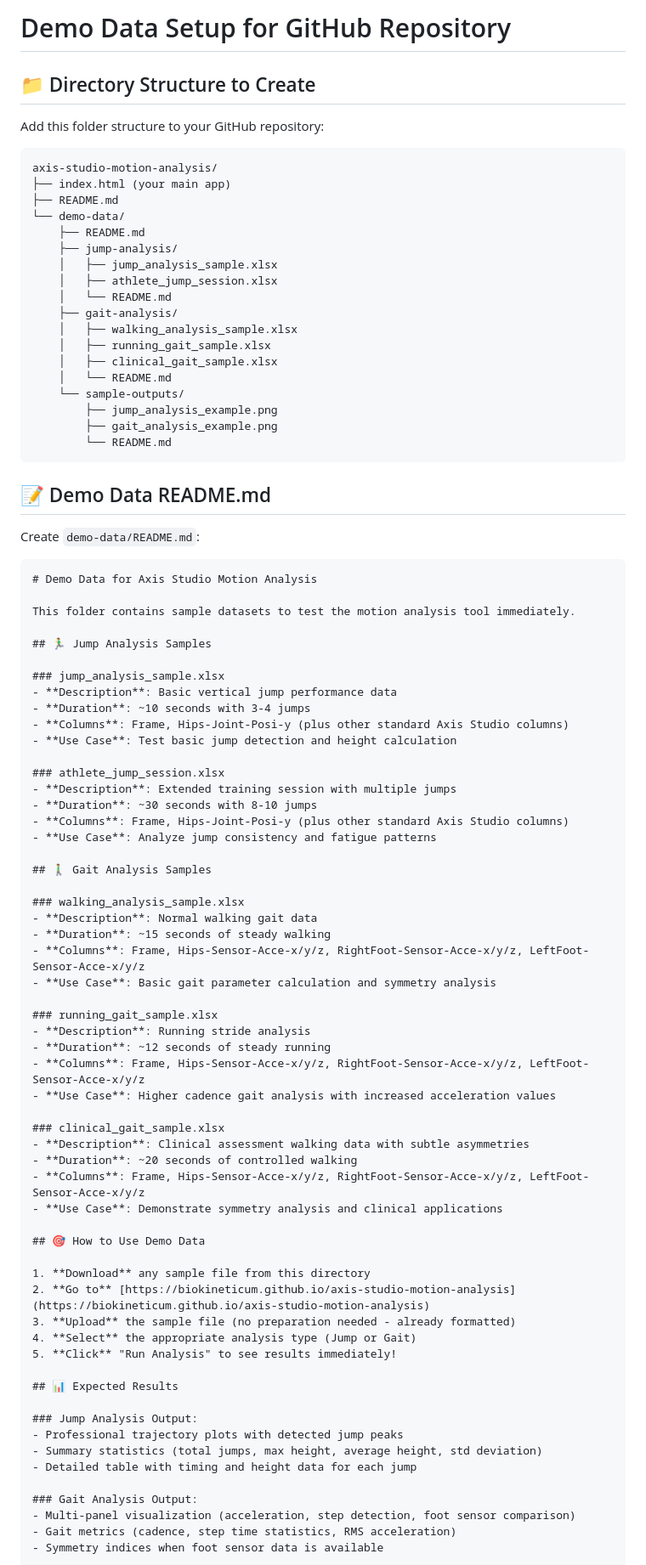
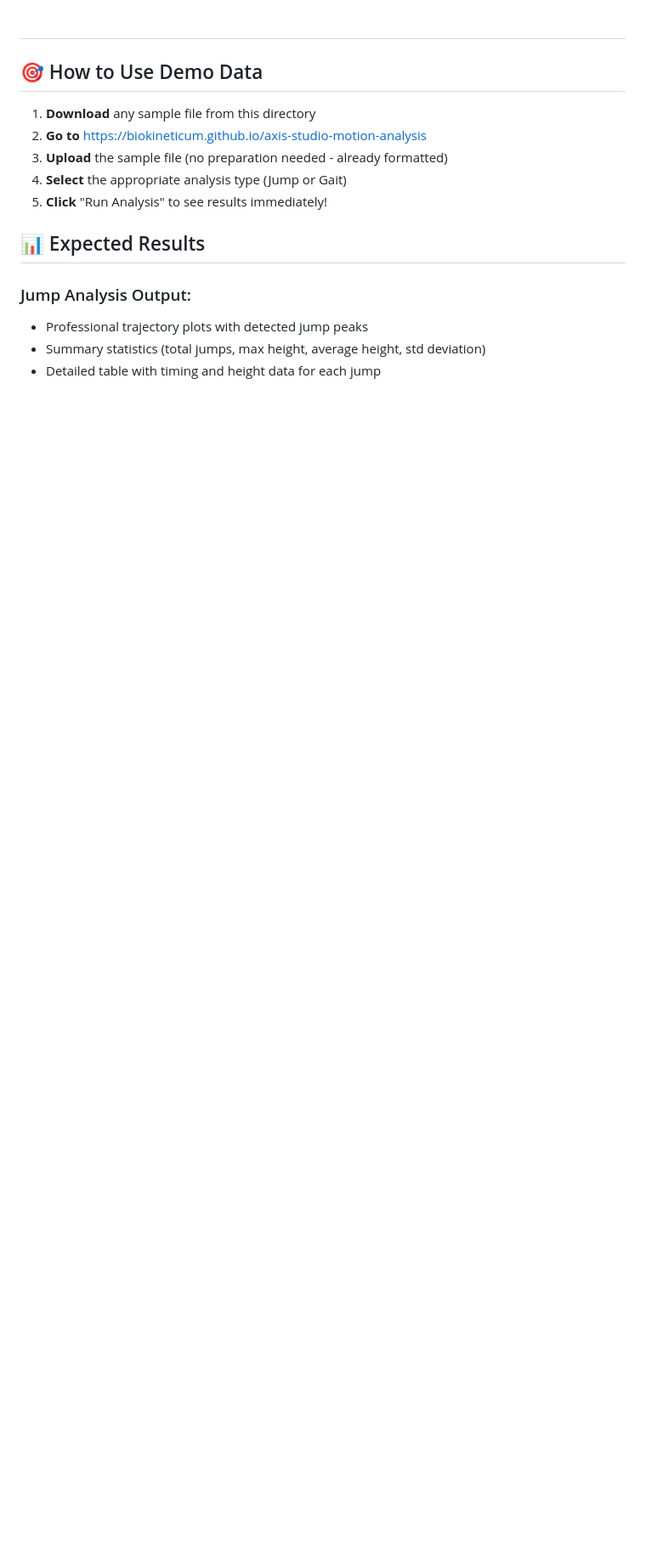
Before and after one commit to biokineticum/axis-studio-motion-analysis, a Markdown page: README.md, the part around the change. Shown at 85% size. Rendered like a GitHub page; blank space fills up the shorter version.

````diff
--- a/README.md
+++ b/README.md
@@ -1,72 +1,5 @@
-# Demo Data Setup for GitHub Repository
+#
 
-## 📁 Directory Structure to Create
-
-Add this folder structure to your GitHub repository:
-
-```
-axis-studio-motion-analysis/
-├── index.html (your main app)
-├── README.md
-└── demo-data/
-    ├── README.md
-    ├── jump-analysis/
-    │   ├── jump_analysis_sample.xlsx
-    │   ├── athlete_jump_session.xlsx
-    │   └── README.md
-    ├── gait-analysis/
-    │   ├── walking_analysis_sample.xlsx
-    │   ├── running_gait_sample.xlsx
-    │   ├── clinical_gait_sample.xlsx
-    │   └── README.md
-    └── sample-outputs/
-        ├── jump_analysis_example.png
-        ├── gait_analysis_example.png
-        └── README.md
-```
-
-## 📝 Demo Data README.md
-
-Create `demo-data/README.md`:
-
-```markdown
-# Demo Data for Axis Studio Motion Analysis
-
-This folder contains sample datasets to test the motion analysis tool immediately.
-
-## 🏃‍♂️ Jump Analysis Samples
-
-### jump_analysis_sample.xlsx
-- **Description**: Basic vertical jump performance data
-- **Duration**: ~10 seconds with 3-4 jumps
-- **Columns**: Frame, Hips-Joint-Posi-y (plus other standard Axis Studio columns)
-- **Use Case**: Test basic jump detection and height calculation
-
-### athlete_jump_session.xlsx
-- **Description**: Extended training session with multiple jumps
-- **Duration**: ~30 seconds with 8-10 jumps
-- **Columns**: Frame, Hips-Joint-Posi-y (plus other standard Axis Studio columns)
-- **Use Case**: Analyze jump consistency and fatigue patterns
-
-## 🚶‍♂️ Gait Analysis Samples
-
-### walking_analysis_sample.xlsx
-- **Description**: Normal walking gait data
-- **Duration**: ~15 seconds of steady walking
-- **Columns**: Frame, Hips-Sensor-Acce-x/y/z, RightFoot-Sensor-Acce-x/y/z, LeftFoot-Sensor-Acce-x/y/z
-- **Use Case**: Basic gait parameter calculation and symmetry analysis
-
-### running_gait_sample.xlsx
-- **Description**: Running stride analysis
-- **Duration**: ~12 seconds of steady running
-- **Columns**: Frame, Hips-Sensor-Acce-x/y/z, RightFoot-Sensor-Acce-x/y/z, LeftFoot-Sensor-Acce-x/y/z
-- **Use Case**: Higher cadence gait analysis with increased acceleration values
-
-### clinical_gait_sample.xlsx
-- **Description**: Clinical assessment walking data with subtle asymmetries
-- **Duration**: ~20 seconds of controlled walking
-- **Columns**: Frame, Hips-Sensor-Acce-x/y/z, RightFoot-Sensor-Acce-x/y/z, LeftFoot-Sensor-Acce-x/y/z
-- **Use Case**: Demonstrate symmetry analysis and clinical applications
 
 ## 🎯 How to Use Demo Data
 
````
